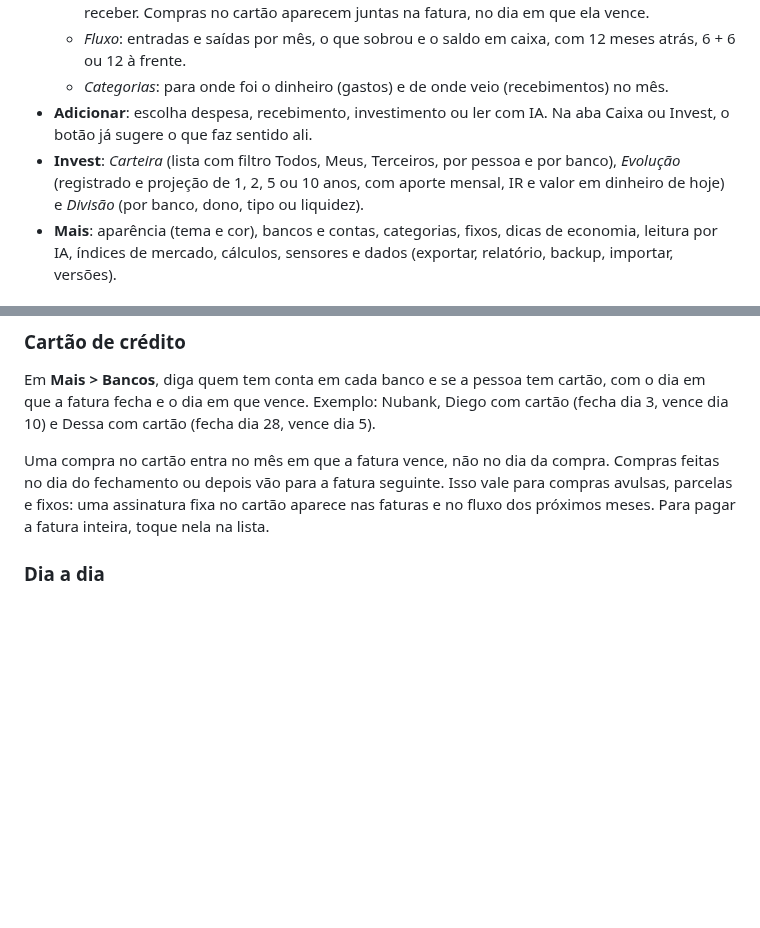
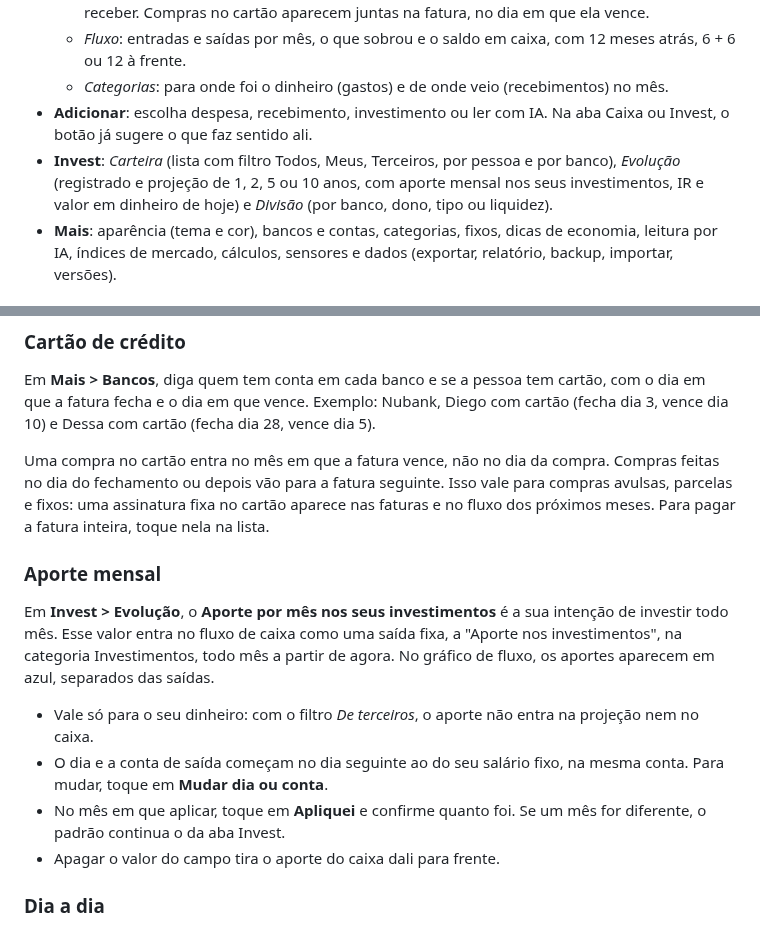
Before and after one commit to diegozapella63/gerencia-ha, a Markdown page: gerencia/DOCS.md, 2 parts joined by grey strips. GitHub-like rendering; blank space fills up the shorter version.

```diff
--- a/gerencia/DOCS.md
+++ b/gerencia/DOCS.md
@@ -17,7 +17,7 @@ O app abre pela barra lateral (Ingress). Quem já está logado no Home Assistant
   - *Fluxo*: entradas e saídas por mês, o que sobrou e o saldo em caixa, com 12 meses atrás, 6 + 6 ou 12 à frente.
   - *Categorias*: para onde foi o dinheiro (gastos) e de onde veio (recebimentos) no mês.
 - **Adicionar**: escolha despesa, recebimento, investimento ou ler com IA. Na aba Caixa ou Invest, o botão já sugere o que faz sentido ali.
-- **Invest**: *Carteira* (lista com filtro Todos, Meus, Terceiros, por pessoa e por banco), *Evolução* (registrado e projeção de 1, 2, 5 ou 10 anos, com aporte mensal, IR e valor em dinheiro de hoje) e *Divisão* (por banco, dono, tipo ou liquidez).
+- **Invest**: *Carteira* (lista com filtro Todos, Meus, Terceiros, por pessoa e por banco), *Evolução* (registrado e projeção de 1, 2, 5 ou 10 anos, com aporte mensal nos seus investimentos, IR e valor em dinheiro de hoje) e *Divisão* (por banco, dono, tipo ou liquidez).
 - **Mais**: aparência (tema e cor), bancos e contas, categorias, fixos, dicas de economia, leitura por IA, índices de mercado, cálculos, sensores e dados (exportar, relatório, backup, importar, versões).
 
 ## Caixa
@@ -39,6 +39,15 @@ Escolha **Repetir: Parcelado** e o número de parcelas. Cada parcela entra no m
 Em **Mais > Bancos**, diga quem tem conta em cada banco e se a pessoa tem cartão, com o dia em que a fatura fecha e o dia em que vence. Exemplo: Nubank, Diego com cartão (fecha dia 3, vence dia 10) e Dessa com cartão (fecha dia 28, vence dia 5).
 
 Uma compra no cartão entra no mês em que a fatura vence, não no dia da compra. Compras feitas no dia do fechamento ou depois vão para a fatura seguinte. Isso vale para compras avulsas, parcelas e fixos: uma assinatura fixa no cartão aparece nas faturas e no fluxo dos próximos meses. Para pagar a fatura inteira, toque nela na lista.
+
+### Aporte mensal
+
+Em **Invest > Evolução**, o **Aporte por mês nos seus investimentos** é a sua intenção de investir todo mês. Esse valor entra no fluxo de caixa como uma saída fixa, a "Aporte nos investimentos", na categoria Investimentos, todo mês a partir de agora. No gráfico de fluxo, os aportes aparecem em azul, separados das saídas.
+
+- Vale só para o seu dinheiro: com o filtro *De terceiros*, o aporte não entra na projeção nem no caixa.
+- O dia e a conta de saída começam no dia seguinte ao do seu salário fixo, na mesma conta. Para mudar, toque em **Mudar dia ou conta**.
+- No mês em que aplicar, toque em **Apliquei** e confirme quanto foi. Se um mês for diferente, o padrão continua o da aba Invest.
+- Apagar o valor do campo tira o aporte do caixa dali para frente.
 
 ### Dia a dia
 
```
Also changed, not shown: README.md (+1 -1 lines), gerencia/CHANGELOG.md (+9 -0 lines), docs/caixa.png, docs/dicas.png, docs/inicio.png, docs/invest.png, 5 other files.
